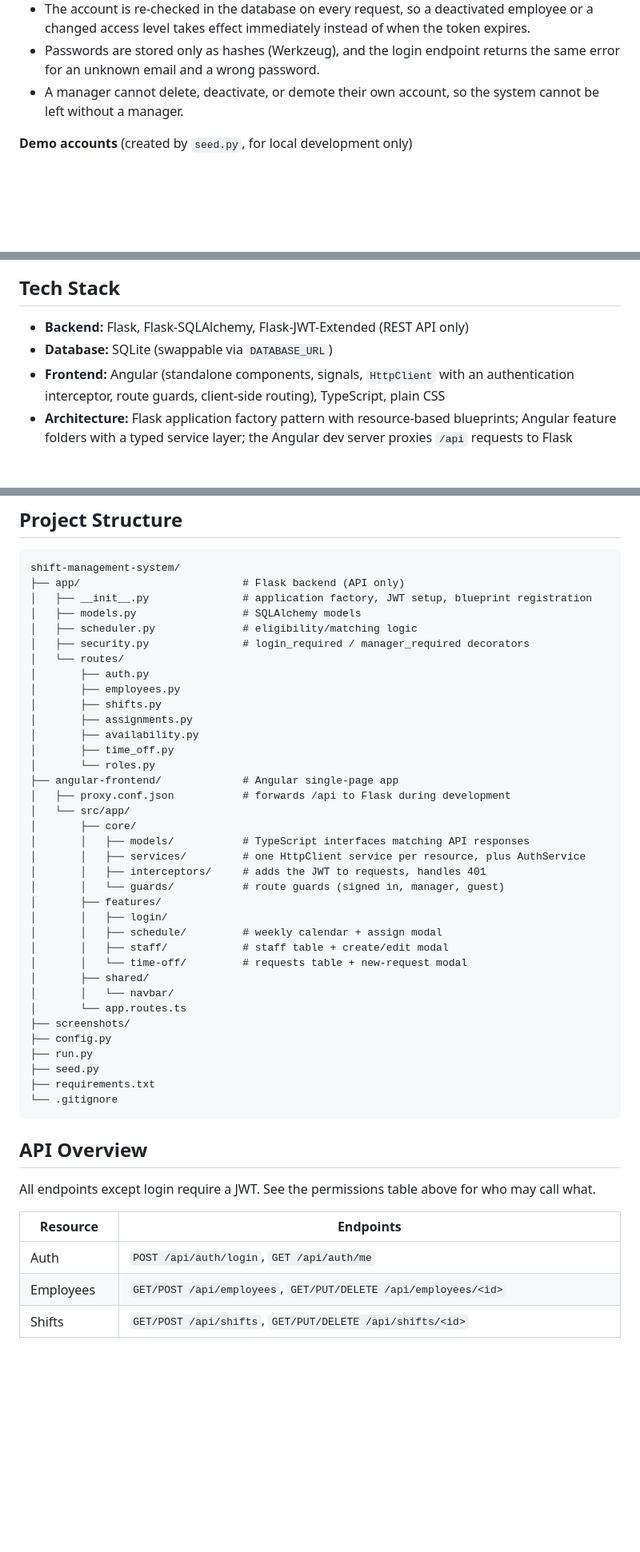
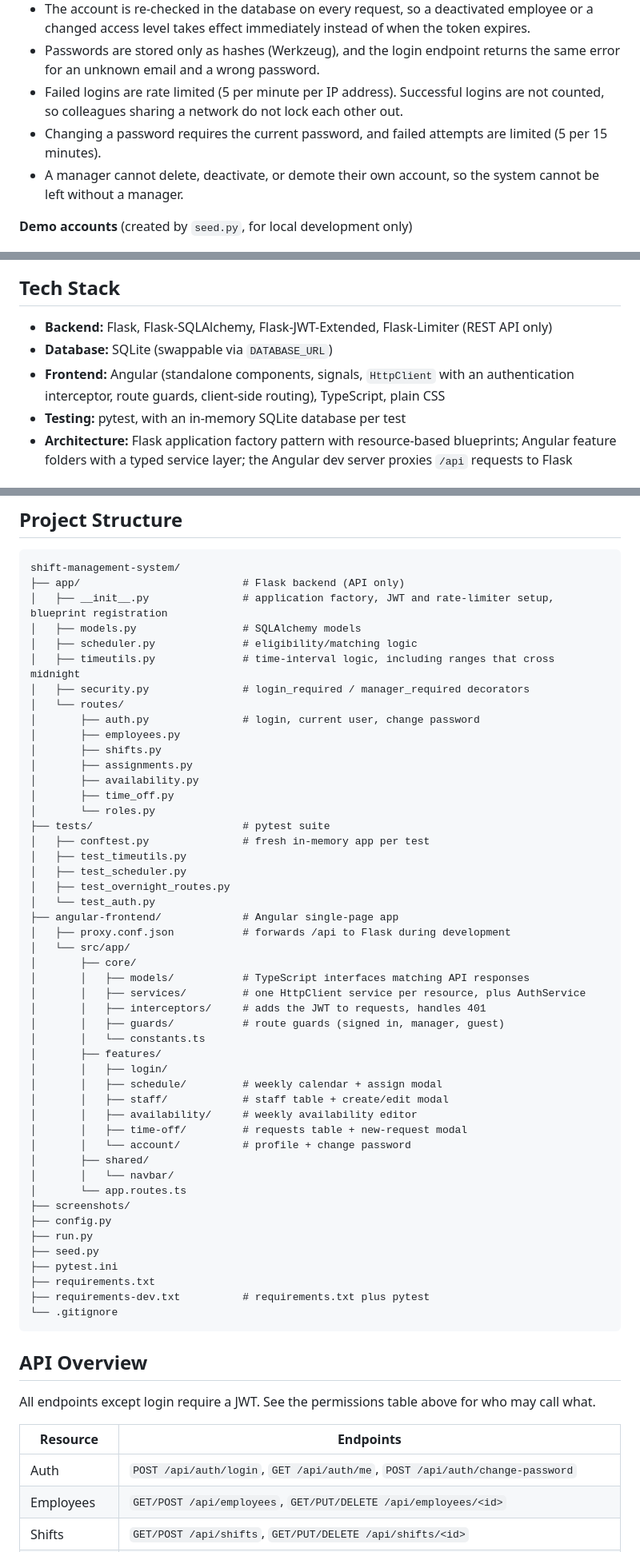
Before and after one commit to AntoniouKonstantinos/shift-management-system, a Markdown page: README.md, 3 parts joined by grey strips. Shown at 80% size. Drawn GitHub-style; blank space fills up the shorter version.

````diff
--- a/README.md
+++ b/README.md
@@ -71,6 +92,11 @@ managers create accounts for staff from the Staff page.
   instead of when the token expires.
 - Passwords are stored only as hashes (Werkzeug), and the login endpoint
   returns the same error for an unknown email and a wrong password.
+- Failed logins are rate limited (5 per minute per IP address). Successful
+  logins are not counted, so colleagues sharing a network do not lock each
+  other out.
+- Changing a password requires the current password, and failed attempts are
+  limited (5 per 15 minutes).
 - A manager cannot delete, deactivate, or demote their own account, so the
   system cannot be left without a manager.
 
@@ -96,11 +122,13 @@ managers create accounts for staff from the Staff page.
 
 ## Tech Stack
 
-- **Backend:** Flask, Flask-SQLAlchemy, Flask-JWT-Extended (REST API only)
+- **Backend:** Flask, Flask-SQLAlchemy, Flask-JWT-Extended, Flask-Limiter
+  (REST API only)
 - **Database:** SQLite (swappable via `DATABASE_URL`)
 - **Frontend:** Angular (standalone components, signals, `HttpClient` with an
   authentication interceptor, route guards, client-side routing), TypeScript,
   plain CSS
+- **Testing:** pytest, with an in-memory SQLite database per test
 - **Architecture:** Flask application factory pattern with resource-based
   blueprints; Angular feature folders with a typed service layer; the
   Angular dev server proxies `/api` requests to Flask
@@ -135,18 +163,25 @@ Two design decisions are worth calling out:
 ```
 shift-management-system/
 ├── app/                          # Flask backend (API only)
-│   ├── __init__.py               # application factory, JWT setup, blueprint registration
+│   ├── __init__.py               # application factory, JWT and rate-limiter setup, blueprint registration
 │   ├── models.py                 # SQLAlchemy models
 │   ├── scheduler.py              # eligibility/matching logic
+│   ├── timeutils.py              # time-interval logic, including ranges that cross midnight
 │   ├── security.py               # login_required / manager_required decorators
 │   └── routes/
-│       ├── auth.py
+│       ├── auth.py               # login, current user, change password
 │       ├── employees.py
 │       ├── shifts.py
 │       ├── assignments.py
 │       ├── availability.py
 │       ├── time_off.py
 │       └── roles.py
+├── tests/                        # pytest suite
+│   ├── conftest.py               # fresh in-memory app per test
+│   ├── test_timeutils.py
+│   ├── test_scheduler.py
+│   ├── test_overnight_routes.py
+│   └── test_auth.py
 ├── angular-frontend/             # Angular single-page app
 │   ├── proxy.conf.json           # forwards /api to Flask during development
 │   └── src/app/
@@ -154,12 +189,15 @@ shift-management-system/
 │       │   ├── models/           # TypeScript interfaces matching API responses
 │       │   ├── services/         # one HttpClient service per resource, plus AuthService
 │       │   ├── interceptors/     # adds the JWT to requests, handles 401
-│       │   └── guards/           # route guards (signed in, manager, guest)
+│       │   ├── guards/           # route guards (signed in, manager, guest)
+│       │   └── constants.ts
 │       ├── features/
 │       │   ├── login/
 │       │   ├── schedule/         # weekly calendar + assign modal
 │       │   ├── staff/            # staff table + create/edit modal
-│       │   └── time-off/         # requests table + new-request modal
+│       │   ├── availability/     # weekly availability editor
+│       │   ├── time-off/         # requests table + new-request modal
+│       │   └── account/          # profile + change password
 │       ├── shared/
 │       │   └── navbar/
 │       └── app.routes.ts
@@ -167,7 +205,9 @@ shift-management-system/
 ├── config.py
 ├── run.py
 ├── seed.py
+├── pytest.ini
 ├── requirements.txt
+├── requirements-dev.txt          # requirements.txt plus pytest
 └── .gitignore
 ```
 
@@ -178,7 +218,7 @@ who may call what.
 
 | Resource | Endpoints |
 |---|---|
-| Auth | `POST /api/auth/login`, `GET /api/auth/me` |
+| Auth | `POST /api/auth/login`, `GET /api/auth/me`, `POST /api/auth/change-password` |
 | Employees | `GET/POST /api/employees`, `GET/PUT/DELETE /api/employees/<id>` |
 | Shifts | `GET/POST /api/shifts`, `GET/PUT/DELETE /api/shifts/<id>` |
 | Assignments | `GET /api/shifts/<id>/candidates`, `POST /api/shifts/<id>/assign`, `PATCH /api/assignments/<id>`, `PATCH /api/assignments/<id>/check-in` |
````
Also changed, not shown: other parts of README.md (+76 -24 lines).
